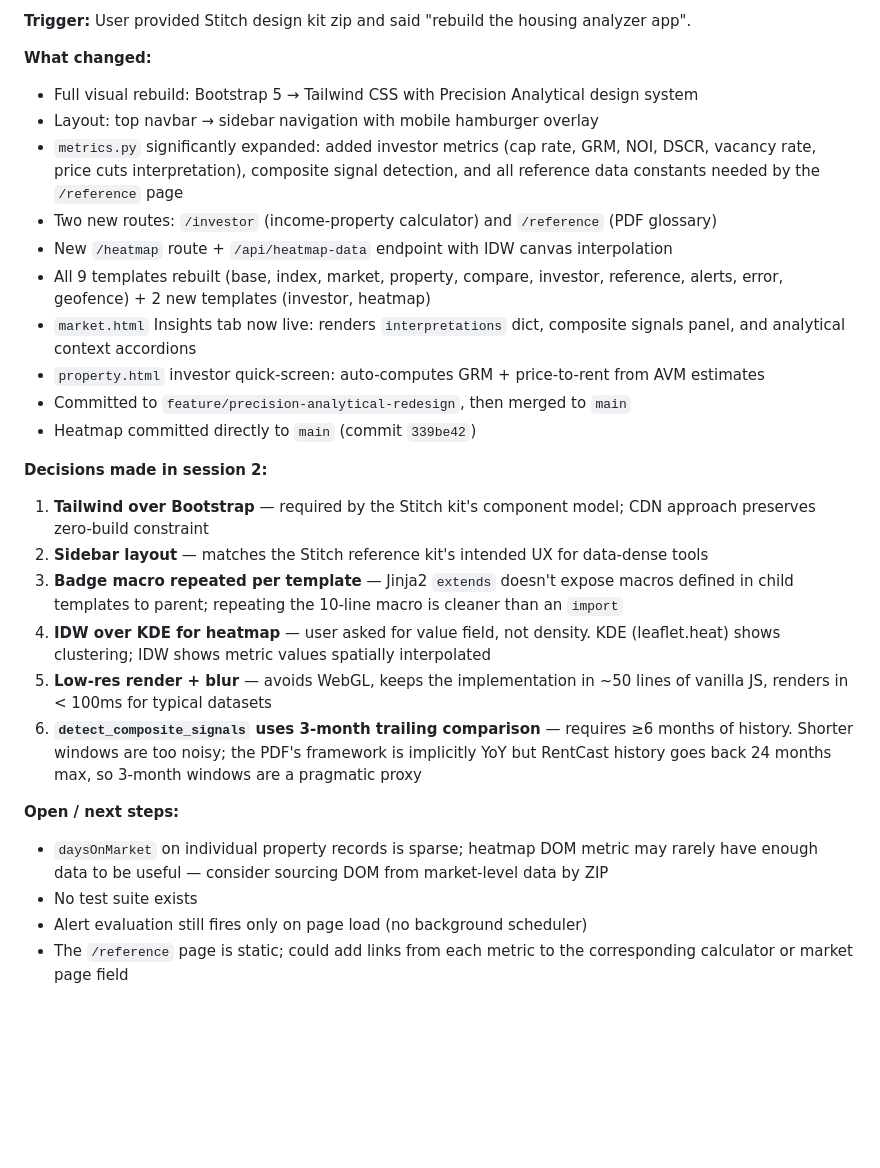
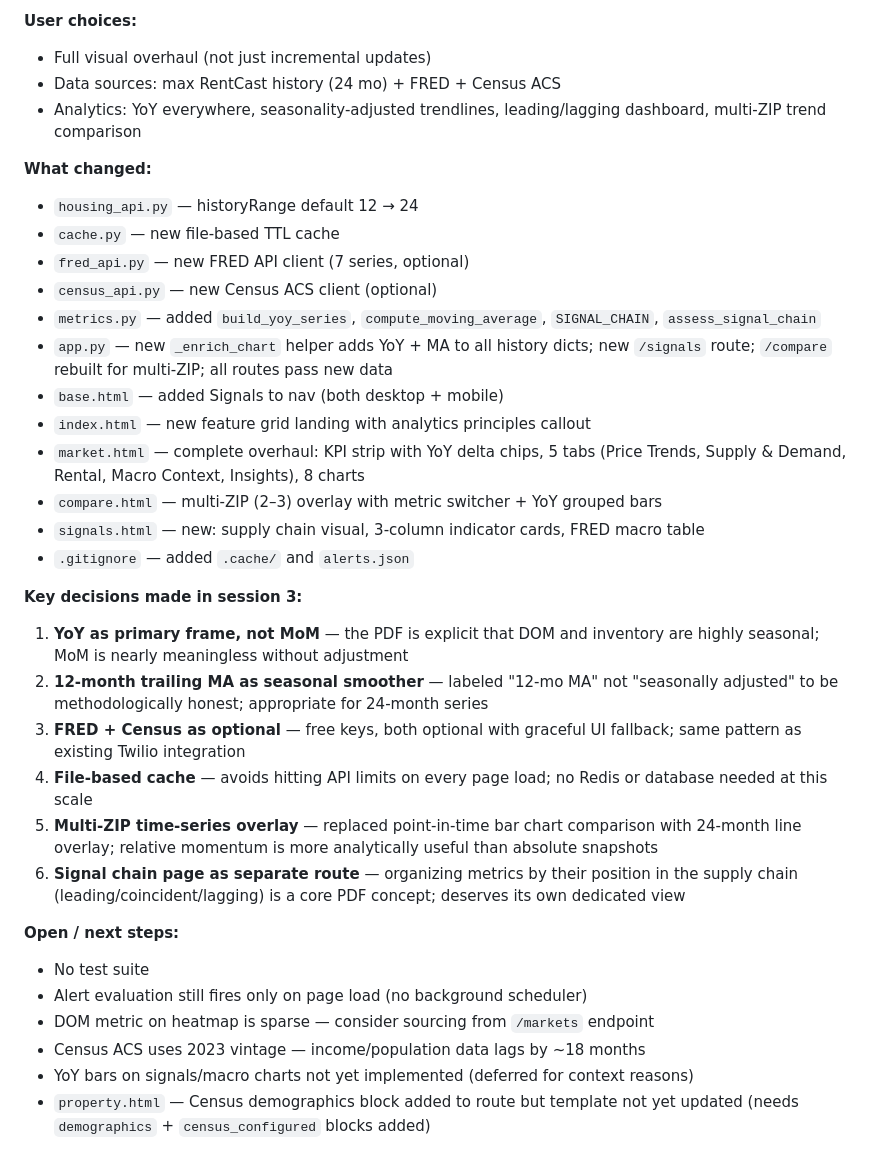
Before and after one commit to iampossiblyatwork/housing-analyzer, a Markdown page: CLAUDE.md, the part around one of its changes. Drawn GitHub-style; blank space fills up the shorter version.

```diff
--- a/CLAUDE.md
+++ b/CLAUDE.md
@@ -248,40 +316,48 @@ market-level aggregates. If zero points have DOM data, the UI shows a toast erro
 
-**Trigger:** User provided Stitch design kit zip and said "rebuild the housing analyzer app".
+**User choices:**
+- Full visual overhaul (not just incremental updates)
+- Data sources: max RentCast history (24 mo) + FRED + Census ACS
+- Analytics: YoY everywhere, seasonality-adjusted trendlines, leading/lagging dashboard,
+  multi-ZIP trend comparison
 
 **What changed:**
-- Full visual rebuild: Bootstrap 5 → Tailwind CSS with Precision Analytical design system
-- Layout: top navbar → sidebar navigation with mobile hamburger overlay
-- `metrics.py` significantly expanded: added investor metrics (cap rate, GRM, NOI, DSCR,
-  vacancy rate, price cuts interpretation), composite signal detection, and all reference
-  data constants needed by the `/reference` page
-- Two new routes: `/investor` (income-property calculator) and `/reference` (PDF glossary)
-- New `/heatmap` route + `/api/heatmap-data` endpoint with IDW canvas interpolation
-- All 9 templates rebuilt (base, index, market, property, compare, investor, reference,
-  alerts, error, geofence) + 2 new templates (investor, heatmap)
-- `market.html` Insights tab now live: renders `interpretations` dict, composite signals
-  panel, and analytical context accordions
-- `property.html` investor quick-screen: auto-computes GRM + price-to-rent from AVM estimates
-- Committed to `feature/precision-analytical-redesign`, then merged to `main`
-- Heatmap committed directly to `main` (commit `339be42`)
+- `housing_api.py` — historyRange default 12 → 24
+- `cache.py` — new file-based TTL cache
+- `fred_api.py` — new FRED API client (7 series, optional)
+- `census_api.py` — new Census ACS client (optional)
+- `metrics.py` — added `build_yoy_series`, `compute_moving_average`, `SIGNAL_CHAIN`,
+  `assess_signal_chain`
+- `app.py` — new `_enrich_chart` helper adds YoY + MA to all history dicts;
+  new `/signals` route; `/compare` rebuilt for multi-ZIP; all routes pass new data
+- `base.html` — added Signals to nav (both desktop + mobile)
+- `index.html` — new feature grid landing with analytics principles callout
+- `market.html` — complete overhaul: KPI strip with YoY delta chips, 5 tabs
+  (Price Trends, Supply & Demand, Rental, Macro Context, Insights), 8 charts
+- `compare.html` — multi-ZIP (2–3) overlay with metric switcher + YoY grouped bars
+- `signals.html` — new: supply chain visual, 3-column indicator cards, FRED macro table
+- `.gitignore` — added `.cache/` and `alerts.json`
 
-**Decisions made in session 2:**
-1. **Tailwind over Bootstrap** — required by the Stitch kit's component model; CDN approach
-   preserves zero-build constraint
-2. **Sidebar layout** — matches the Stitch reference kit's intended UX for data-dense tools
-3. **Badge macro repeated per template** — Jinja2 `extends` doesn't expose macros defined
-   in child templates to parent; repeating the 10-line macro is cleaner than an `import`
-4. **IDW over KDE for heatmap** — user asked for value field, not density. KDE (leaflet.heat)
-   shows clustering; IDW shows metric values spatially interpolated
-5. **Low-res render + blur** — avoids WebGL, keeps the implementation in ~50 lines of vanilla
-   JS, renders in < 100ms for typical datasets
-6. **`detect_composite_signals` uses 3-month trailing comparison** — requires ≥6 months of
-   history. Shorter windows are too noisy; the PDF's framework is implicitly YoY but
-   RentCast history goes back 24 months max, so 3-month windows are a pragmatic proxy
+**Key decisions made in session 3:**
+1. **YoY as primary frame, not MoM** — the PDF is explicit that DOM and inventory
+   are highly seasonal; MoM is nearly meaningless without adjustment
+2. **12-month trailing MA as seasonal smoother** — labeled "12-mo MA" not
+   "seasonally adjusted" to be methodologically honest; appropriate for 24-month series
+3. **FRED + Census as optional** — free keys, both optional with graceful UI fallback;
+   same pattern as existing Twilio integration
+4. **File-based cache** — avoids hitting API limits on every page load; no Redis
+   or database needed at this scale
+5. **Multi-ZIP time-series overlay** — replaced point-in-time bar chart comparison
+   with 24-month line overlay; relative momentum is more analytically useful than
+   absolute snapshots
+6. **Signal chain page as separate route** — organizing metrics by their position in
+   the supply chain (leading/coincident/lagging) is a core PDF concept; deserves its
+   own dedicated view
 
 **Open / next steps:**
-- `daysOnMarket` on individual property records is sparse; heatmap DOM metric may rarely
-  have enough data to be useful — consider sourcing DOM from market-level data by ZIP
-- No test suite exists
+- No test suite
 - Alert evaluation still fires only on page load (no background scheduler)
-- The `/reference` page is static; could add links from each metric to the corresponding
-  calculator or market page field
+- DOM metric on heatmap is sparse — consider sourcing from `/markets` endpoint
+- Census ACS uses 2023 vintage — income/population data lags by ~18 months
+- YoY bars on signals/macro charts not yet implemented (deferred for context reasons)
+- `property.html` — Census demographics block added to route but template not yet updated
+  (needs `demographics` + `census_configured` blocks added)
```
Also changed, not shown: other parts of CLAUDE.md (+183 -115 lines).
